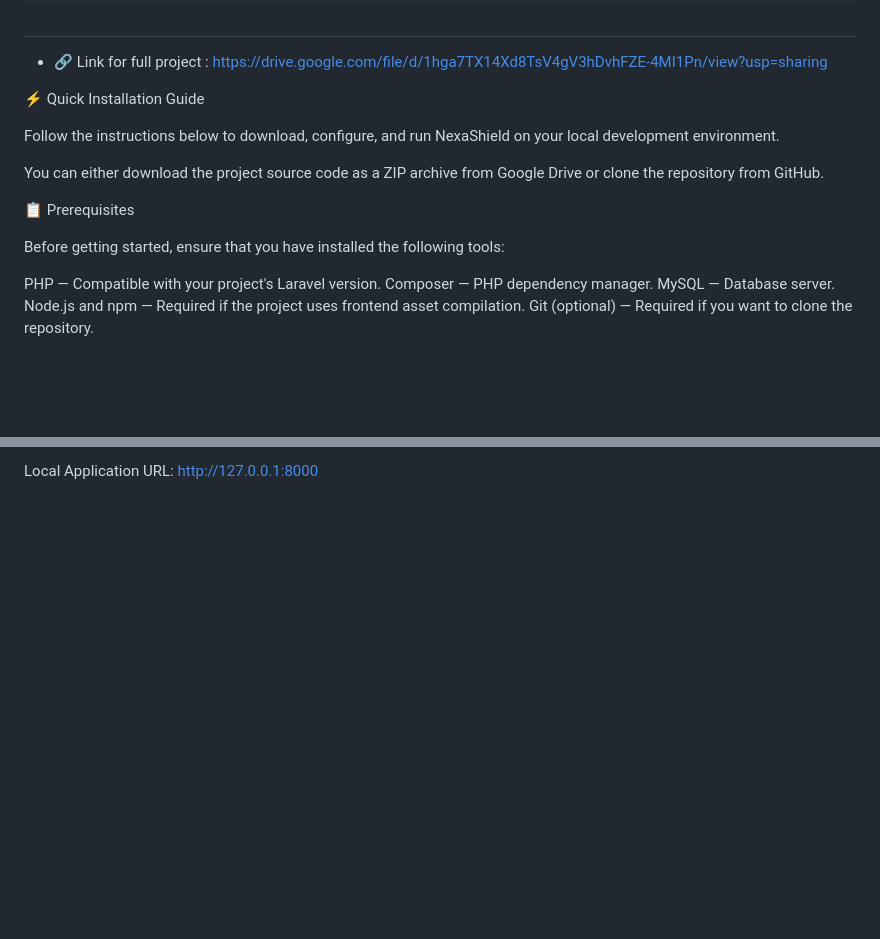
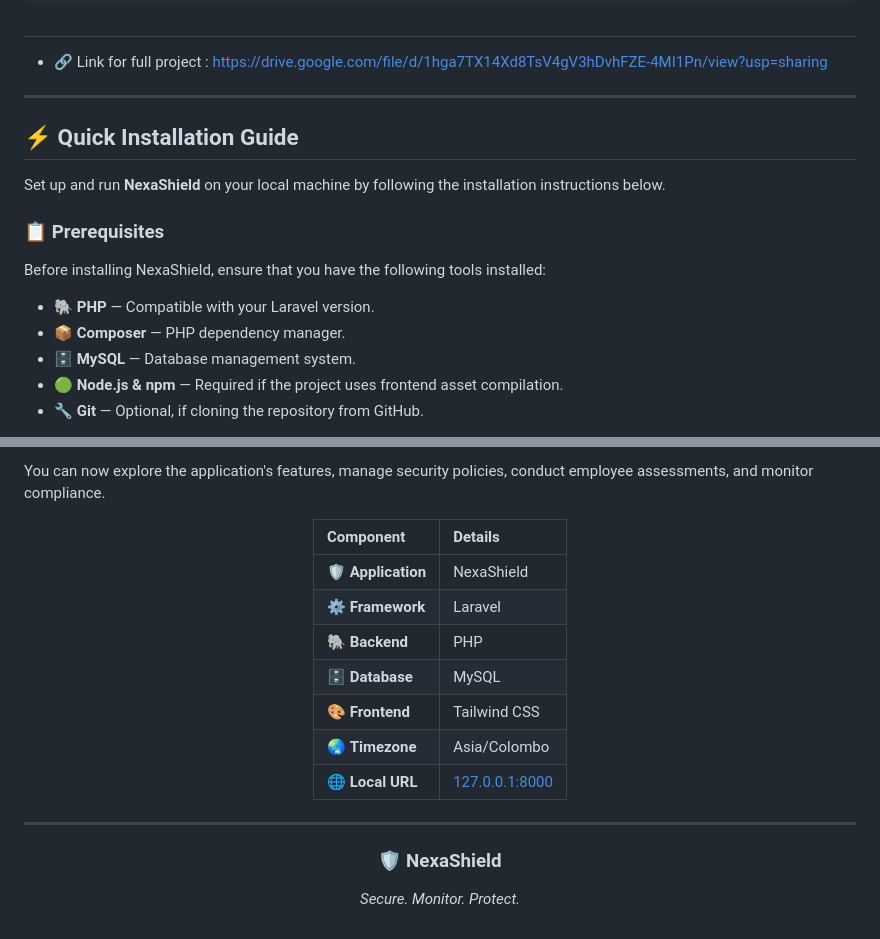
Before and after one commit to gimhanahimasara/NexaShield-Information-Security-Policy-Awareness-and-Compliance-Management-Platform, a Markdown page: README.md, 2 parts joined by grey strips. Drawn GitHub-style; blank space fills up the shorter version.

```diff
--- a/README.md
+++ b/README.md
@@ -74,19 +74,19 @@
 ##
 * 🔗 Link for full project : https://drive.google.com/file/d/1hga7TX14Xd8TsV4gV3hDvhFZE-4MI1Pn/view?usp=sharing
 
-⚡ Quick Installation Guide
+---
 
-Follow the instructions below to download, configure, and run NexaShield on your local development environment.
+## ⚡ Quick Installation Guide
 
-You can either download the project source code as a ZIP archive from Google Drive or clone the repository from GitHub.
+Set up and run **NexaShield** on your local machine by following the installation instructions below.
 
-📋 Prerequisites
+### 📋 Prerequisites
 
-Before getting started, ensure that you have installed the following tools:
+Before installing NexaShield, ensure that you have the following tools installed:
 
-PHP — Compatible with your project's Laravel version.
-Composer — PHP dependency manager.
-MySQL — Database server.
-Node.js and npm — Required if the project uses frontend asset compilation.
-Git (optional) — Required if you want to clone the repository.
+* 🐘 **PHP** — Compatible with your Laravel version.
+* 📦 **Composer** — PHP dependency manager.
+* 🗄️ **MySQL** — Database management system.
+* 🟢 **Node.js & npm** — Required if the project uses frontend asset compilation.
+* 🔧 **Git** — Optional, if cloning the repository from GitHub.
 
@@ -260,2 +325,22 @@ You can now explore the application's features and begin working with the projec
 
-Local Application URL: http://127.0.0.1:8000
+You can now explore the application's features, manage security policies, conduct employee assessments, and monitor compliance.
+
+<div align="center">
+
+| Component           | Details                                 |
+| :------------------ | :-------------------------------------- |
+| 🛡️ **Application** | NexaShield                              |
+| ⚙️ **Framework**    | Laravel                                 |
+| 🐘 **Backend**      | PHP                                     |
+| 🗄️ **Database**    | MySQL                                   |
+| 🎨 **Frontend**     | Tailwind CSS                            |
+| 🌏 **Timezone**     | Asia/Colombo                            |
+| 🌐 **Local URL**    | [127.0.0.1:8000](http://127.0.0.1:8000) |
+
+---
+
+### 🛡️ NexaShield
+
+*Secure. Monitor. Protect.*
+
+</div>
```
Also changed, not shown: other parts of README.md (+131 -66 lines).
